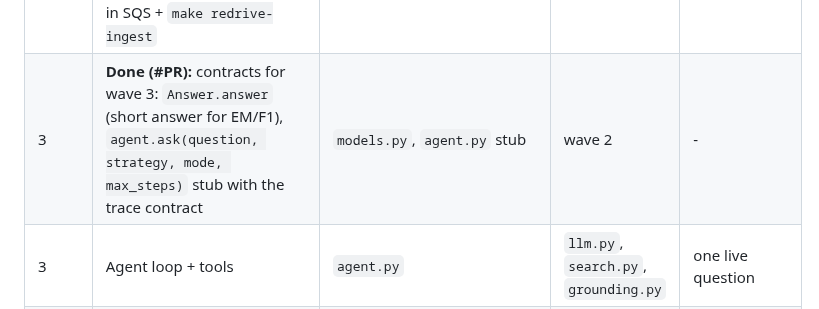
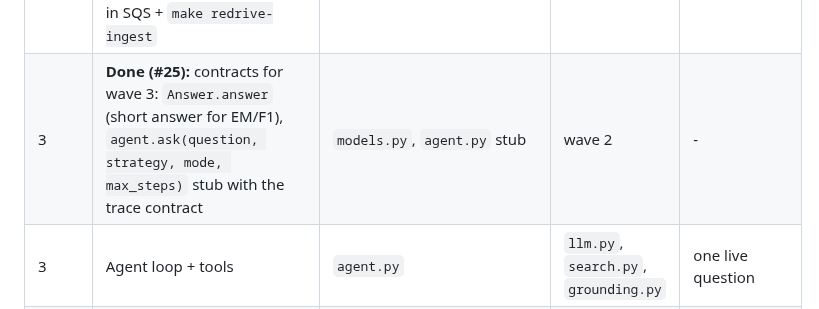
Before and after one commit to Pro100Sergosha/investigation-engine, a Markdown page: PLAN.md, the part around the change. Rendered like a GitHub page.

Commit message:
Record PR number

```diff
--- a/PLAN.md
+++ b/PLAN.md
@@ -255,7 +255,7 @@ worktree and branch, each ending in a PR that must pass CI. Rules:
 | 2 | **Done (#23):** `search.py`: dense (partial HNSW per strategy) + OR keyword -> RRF -> MMR, modes `dense`/`hybrid`/`mmr`; document and chunk reads (ADR 0024) | `search.py`, `sql/schema.sql` | `db.py`, `rank.py` | against Aurora |
 | 2 | **Done (#21):** API routes (documents, upload URL, delete, chunks) + ingest handler wiring | `handlers.py` | `db.py`, `parsers.py`, `chunking.py` | router unit tests + smoke |
 | 2 | **Done (#24):** Cohere Embed V4 instead of Titan (ADR 0022): `embed_documents` (96 per request) / `embed_query`, `index.upsert_many` per shard, `ingest` capped at 2, IAM through the `eu.*` profile, failed ingest events in SQS + `make redrive-ingest` | `embed.py`, `index.py`, `handlers.py`, `cdk/app.py`, `scripts/redrive_ingest.py` | Bedrock (Cohere quota) | unit + live calls, `upsert_many` against Aurora |
-| 3 | **Done (#PR):** contracts for wave 3: `Answer.answer` (short answer for EM/F1), `agent.ask(question, strategy, mode, max_steps)` stub with the trace contract | `models.py`, `agent.py` stub | wave 2 | - |
+| 3 | **Done (#25):** contracts for wave 3: `Answer.answer` (short answer for EM/F1), `agent.ask(question, strategy, mode, max_steps)` stub with the trace contract | `models.py`, `agent.py` stub | wave 2 | - |
 | 3 | Agent loop + tools | `agent.py` | `llm.py`, `search.py`, `grounding.py` | one live question |
 | 3 | Acme generator + `GROUND_TRUTH.md` + Acme questions | `scripts/gen_acme.py`, `data/acme/` | `llm.py`, jobs project | ground-truth check |
 | 3 | Eval runner + config sweep in the jobs project, HotpotQA questions (moved from wave 2: the runner defines their format) | `eval/run.py`, `eval/questions.jsonl` | `agent.py`, dataset labels | dry run on 3 questions |
```
